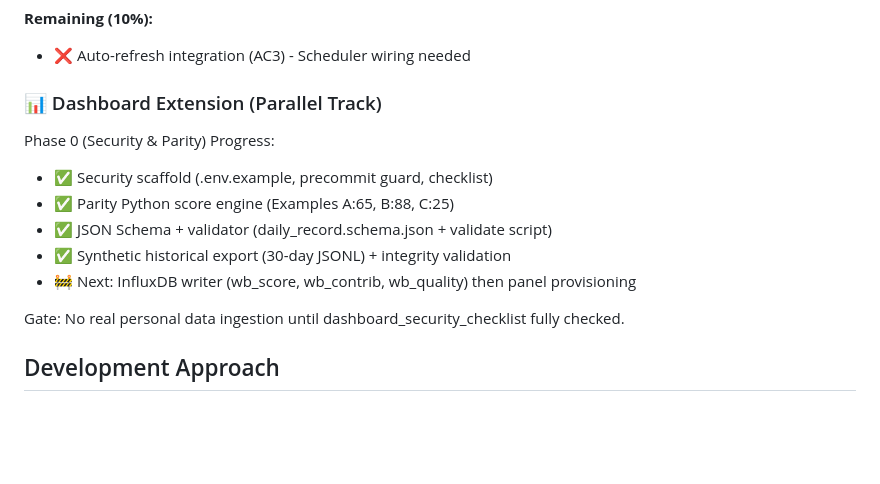
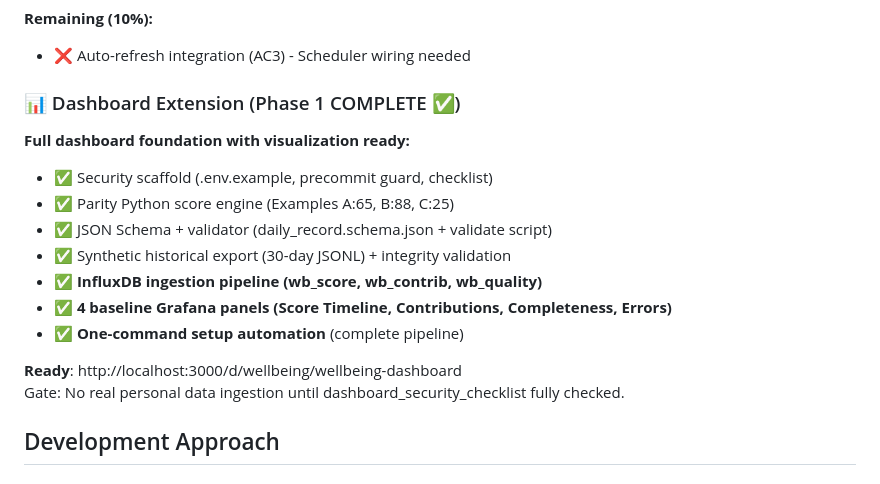
Before and after one commit to sharonds/well_being, a Markdown page: README.md, the part around the change. Drawn GitHub-style; blank space fills up the shorter version.

```diff
--- a/README.md
+++ b/README.md
@@ -46,14 +46,17 @@ A Connect IQ watch app that provides daily readiness scoring based on wellness m
 **Remaining (10%):**
 - ❌ Auto-refresh integration (AC3) - Scheduler wiring needed
 
-### 📊 Dashboard Extension (Parallel Track)
-Phase 0 (Security & Parity) Progress:
+### 📊 Dashboard Extension (Phase 1 COMPLETE ✅)
+**Full dashboard foundation with visualization ready:**
 - ✅ Security scaffold (.env.example, precommit guard, checklist)
 - ✅ Parity Python score engine (Examples A:65, B:88, C:25)
 - ✅ JSON Schema + validator (daily_record.schema.json + validate script)
 - ✅ Synthetic historical export (30-day JSONL) + integrity validation
-- 🚧 Next: InfluxDB writer (wb_score, wb_contrib, wb_quality) then panel provisioning
+- ✅ **InfluxDB ingestion pipeline (wb_score, wb_contrib, wb_quality)**
+- ✅ **4 baseline Grafana panels (Score Timeline, Contributions, Completeness, Errors)**
+- ✅ **One-command setup automation** (complete pipeline)
 
+**Ready**: http://localhost:3000/d/wellbeing/wellbeing-dashboard
 Gate: No real personal data ingestion until dashboard_security_checklist fully checked.
 
 ## Development Approach
```
Also changed, not shown: docs/dashboard_prd.md (+4 -4 lines), execution_plan.md (+8 -7 lines).
